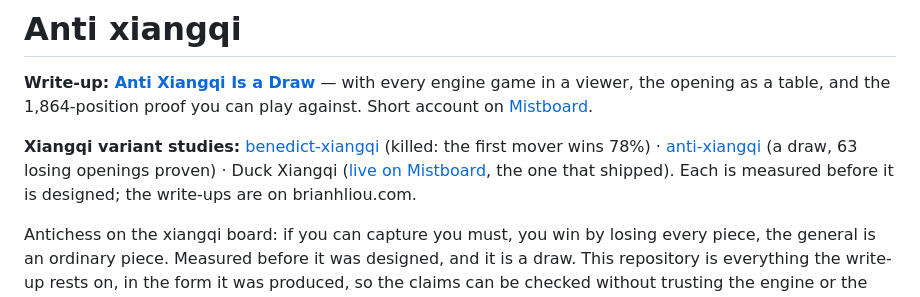
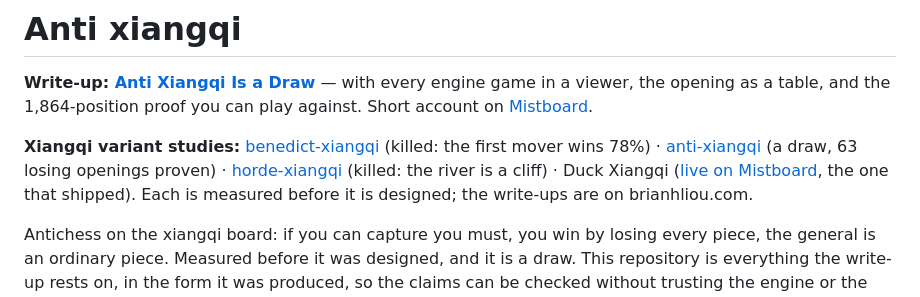
Before and after one commit to brianhliou/anti-xiangqi, a Markdown page: README.md, the part around the change. GitHub-like rendering.

Commit message:
README: add horde-xiangqi to the series line
Co-Authored-By: Claude Opus 5 (1M context) <noreply@anthropic.com>
Claude-Session: https://claude.ai/code/session_019VqXk5G5T6JPUD6u1EakLp

```diff
--- a/README.md
+++ b/README.md
@@ -2,7 +2,7 @@
 
 **Write-up: [Anti Xiangqi Is a Draw](https://brianhliou.com/posts/anti-xiangqi/)** — with every engine game in a viewer, the opening as a table, and the 1,864-position proof you can play against. Short account on [Mistboard](https://mistboard.com/blog/anti-xiangqi).
 
-**Xiangqi variant studies:** [benedict-xiangqi](https://github.com/brianhliou/benedict-xiangqi) (killed: the first mover wins 78%) · [anti-xiangqi](https://github.com/brianhliou/anti-xiangqi) (a draw, 63 losing openings proven) · Duck Xiangqi ([live on Mistboard](https://mistboard.com/rules/duck-xiangqi), the one that shipped). Each is measured before it is designed; the write-ups are on brianhliou.com.
+**Xiangqi variant studies:** [benedict-xiangqi](https://github.com/brianhliou/benedict-xiangqi) (killed: the first mover wins 78%) · [anti-xiangqi](https://github.com/brianhliou/anti-xiangqi) (a draw, 63 losing openings proven) · [horde-xiangqi](https://github.com/brianhliou/horde-xiangqi) (killed: the river is a cliff) · Duck Xiangqi ([live on Mistboard](https://mistboard.com/rules/duck-xiangqi), the one that shipped). Each is measured before it is designed; the write-ups are on brianhliou.com.
 
 Antichess on the xiangqi board: if you can capture you must, you win by losing every piece, the general is an ordinary piece. Measured before it was designed, and it is a draw. This repository is everything the write-up rests on, in the form it was produced, so the claims can be checked without trusting the engine or the author.
 
```
